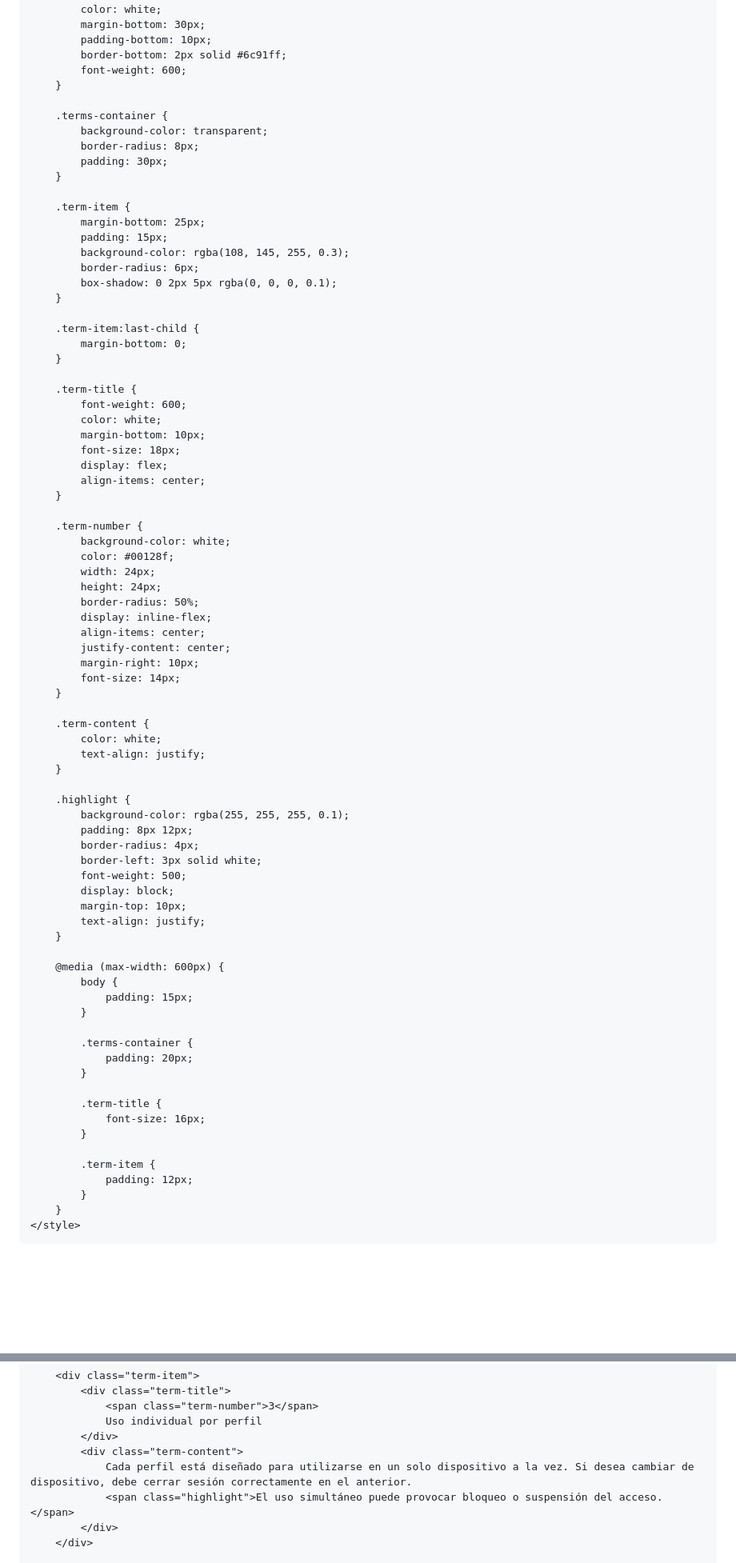
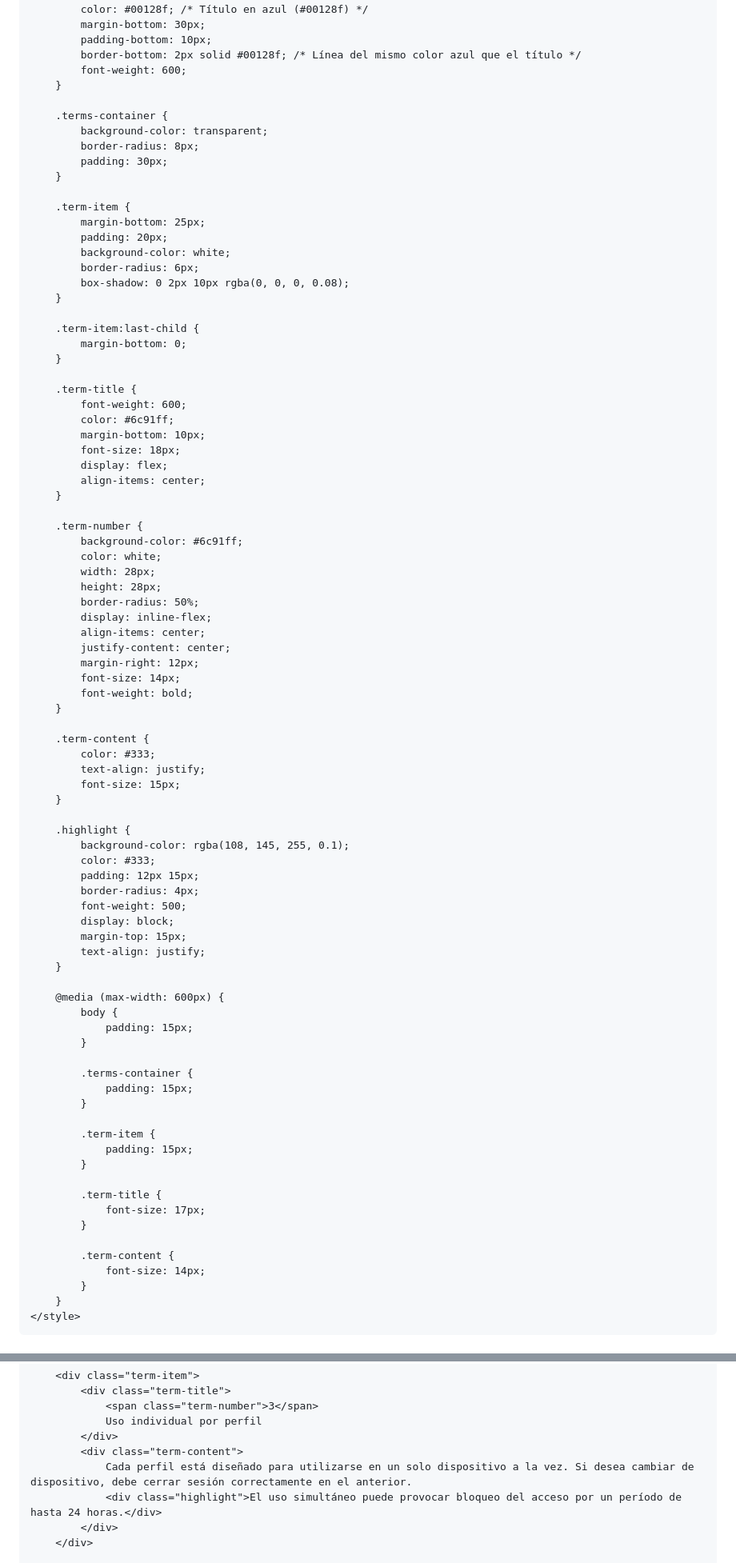
Before and after one commit to novaklar/Terminos, a Markdown page: README.md, 2 parts joined by grey strips. Shown at 80% size. GitHub-like rendering; blank space fills up the shorter version.

```diff
--- a/README.md
+++ b/README.md
@@ -8,19 +8,19 @@
         body {
             font-family: 'Segoe UI', Tahoma, Geneva, Verdana, sans-serif;
             line-height: 1.6;
-            color: white;
+            color: #333;
             max-width: 800px;
             margin: 0 auto;
             padding: 20px;
-            background-color: #00128f;
+            background-color: #f8f9fa;
         }
 
         h1 {
             text-align: center;
-            color: white;
+            color: #00128f; /* Título en azul (#00128f) */
             margin-bottom: 30px;
             padding-bottom: 10px;
-            border-bottom: 2px solid #6c91ff;
+            border-bottom: 2px solid #00128f; /* Línea del mismo color azul que el título */
             font-weight: 600;
         }
 
@@ -32,10 +32,10 @@
 
         .term-item {
             margin-bottom: 25px;
-            padding: 15px;
-            background-color: rgba(108, 145, 255, 0.3);
+            padding: 20px;
+            background-color: white;
             border-radius: 6px;
-            box-shadow: 0 2px 5px rgba(0, 0, 0, 0.1);
+            box-shadow: 0 2px 10px rgba(0, 0, 0, 0.08);
         }
 
         .term-item:last-child {
@@ -44,7 +44,7 @@
 
         .term-title {
             font-weight: 600;
-            color: white;
+            color: #6c91ff;
             margin-bottom: 10px;
             font-size: 18px;
             display: flex;
@@ -52,31 +52,33 @@
         }
 
         .term-number {
-            background-color: white;
-            color: #00128f;
-            width: 24px;
-            height: 24px;
+            background-color: #6c91ff;
+            color: white;
+            width: 28px;
+            height: 28px;
             border-radius: 50%;
             display: inline-flex;
             align-items: center;
             justify-content: center;
-            margin-right: 10px;
+            margin-right: 12px;
             font-size: 14px;
+            font-weight: bold;
         }
 
         .term-content {
-            color: white;
+            color: #333;
             text-align: justify;
+            font-size: 15px;
         }
 
         .highlight {
-            background-color: rgba(255, 255, 255, 0.1);
-            padding: 8px 12px;
+            background-color: rgba(108, 145, 255, 0.1);
+            color: #333;
+            padding: 12px 15px;
             border-radius: 4px;
-            border-left: 3px solid white;
             font-weight: 500;
             display: block;
-            margin-top: 10px;
+            margin-top: 15px;
             text-align: justify;
         }
 
@@ -86,15 +88,19 @@
             }
 
             .terms-container {
-                padding: 20px;
+                padding: 15px;
+            }
+
+            .term-item {
+                padding: 15px;
             }
 
             .term-title {
-                font-size: 16px;
+                font-size: 17px;
             }
 
-            .term-item {
-                padding: 12px;
+            .term-content {
+                font-size: 14px;
             }
         }
     </style>
@@ -130,7 +136,7 @@
             </div>
             <div class="term-content">
                 Cada perfil está diseñado para utilizarse en un solo dispositivo a la vez. Si desea cambiar de dispositivo, debe cerrar sesión correctamente en el anterior.
-                <span class="highlight">El uso simultáneo puede provocar bloqueo o suspensión del acceso.</span>
+                <div class="highlight">El uso simultáneo puede provocar bloqueo del acceso por un período de hasta 24 horas.</div>
             </div>
         </div>
 
```
Also changed, not shown: other parts of README.md (+4 -4 lines).
